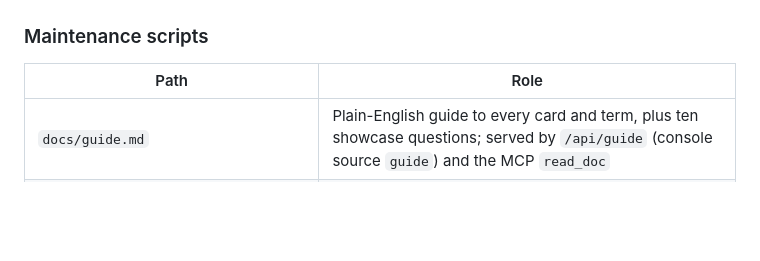
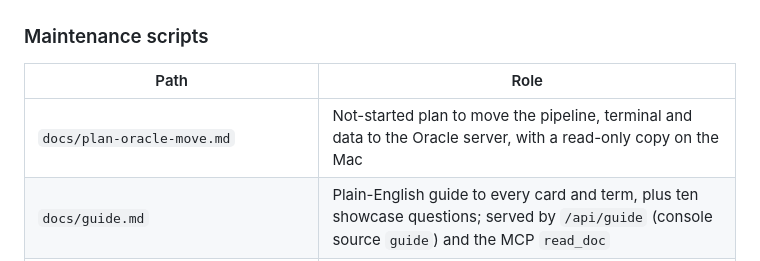
Before and after one commit to vladbondarenko97/market-terminal, a Markdown page: docs/architecture.md, the part around the change. Drawn GitHub-style; blank space fills up the shorter version.

Commit message:
Docs: plan for moving the terminal to the Oracle server
Co-Authored-By: Claude Opus 5.5 <noreply@anthropic.com>

```diff
--- a/docs/architecture.md
+++ b/docs/architecture.md
@@ -148,6 +148,7 @@ These rules hold across the codebase. A change that breaks one needs a very good
 
 | Path | Role |
 |---|---|
+| `docs/plan-oracle-move.md` | Not-started plan to move the pipeline, terminal and data to the Oracle server, with a read-only copy on the Mac |
 | `docs/guide.md` | Plain-English guide to every card and term, plus ten showcase questions; served by `/api/guide` (console source `guide`) and the MCP `read_doc` |
 | `mcp_server.py` | Standalone MCP server (GET-only proxy of the terminal's read-only sources and the brokerage card), two secret-path endpoints; see [Operations](operations.md#mcp-server-claude-chat-chatgpt-gemini-cli) |
 | `scripts/sync_secrets.sh` | Operator-run: Bitwarden item `market-terminal` <-> macOS Keychain <-> `.env` (see [Configuration](configuration.md#secrets-in-bitwarden-and-the-keychain)) |
```
Also changed, not shown: docs/plan-oracle-move.md (added, +67 -0 lines).
